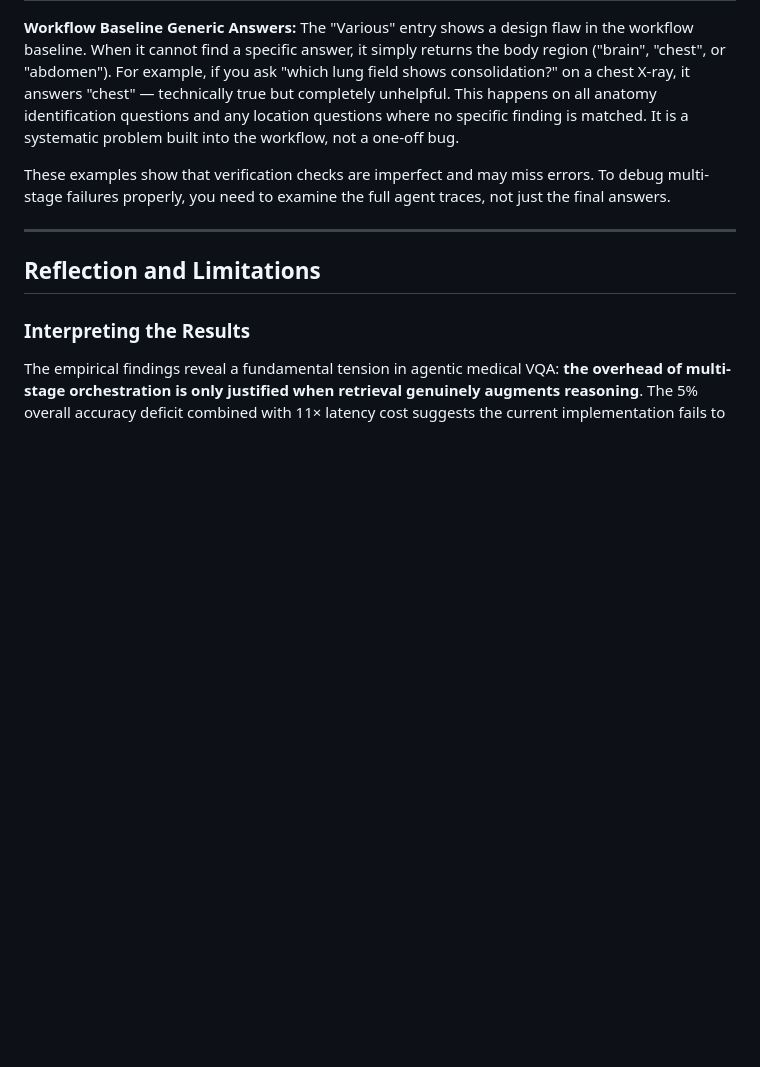
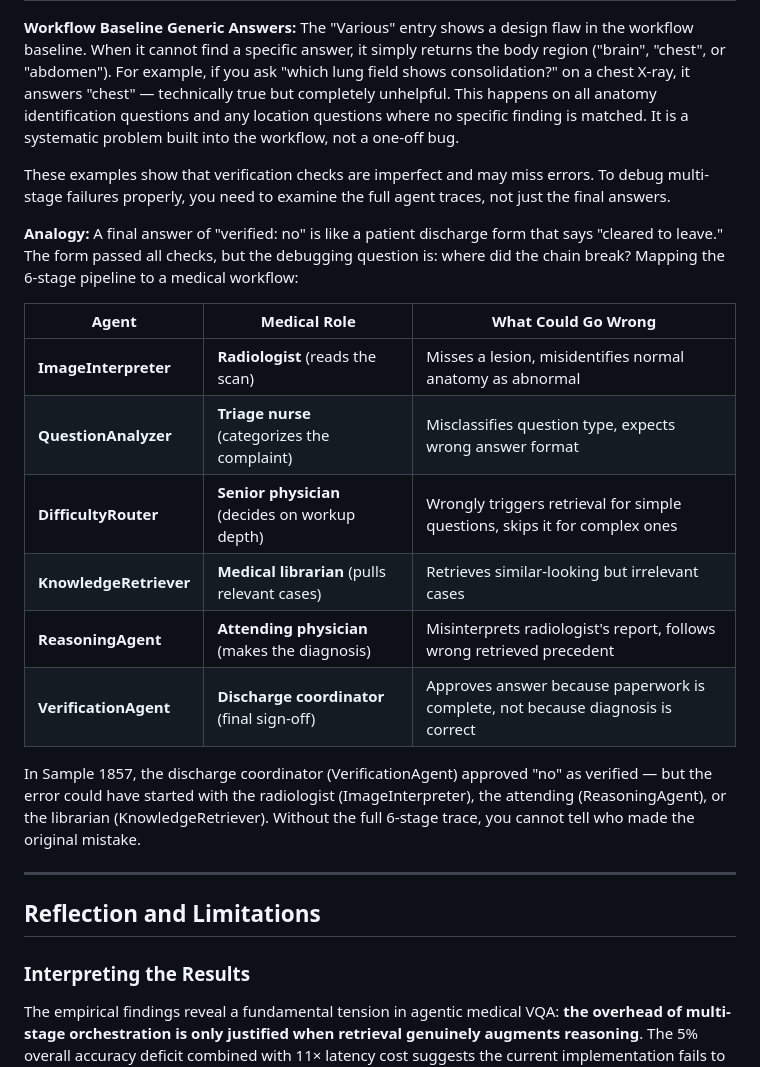
Before and after one commit to clarence-ck/med-vqa-rad-agentic, a Markdown page: README.md, the part around the change. Drawn GitHub-style; blank space fills up the shorter version.

Commit message:
docs: add medical workflow analogy table mapping 6-stage pipeline to clinical roles with failure mode examples
Add 6-row table mapping each agent to medical role (ImageInterpreter→Radiologist, QuestionAnalyzer→Triage nurse, DifficultyRouter→Senior physician, KnowledgeRetriever→Medical librarian, ReasoningAgent→Attending physician, VerificationAgent→Discharge coordinator) with corresponding failure modes. Include analogy introduction comparing "verified: no" to discharge form and Sample

```diff
--- a/README.md
+++ b/README.md
@@ -649,6 +649,19 @@ When retrieval activates (medium/hard difficulty):
 
 These examples show that verification checks are imperfect and may miss errors. To debug multi-stage failures properly, you need to examine the full agent traces, not just the final answers.
 
+**Analogy:** A final answer of "verified: no" is like a patient discharge form that says "cleared to leave." The form passed all checks, but the debugging question is: where did the chain break? Mapping the 6-stage pipeline to a medical workflow:
+
+| Agent | Medical Role | What Could Go Wrong |
+|-------|--------------|---------------------|
+| **ImageInterpreter** | **Radiologist** (reads the scan) | Misses a lesion, misidentifies normal anatomy as abnormal |
+| **QuestionAnalyzer** | **Triage nurse** (categorizes the complaint) | Misclassifies question type, expects wrong answer format |
+| **DifficultyRouter** | **Senior physician** (decides on workup depth) | Wrongly triggers retrieval for simple questions, skips it for complex ones |
+| **KnowledgeRetriever** | **Medical librarian** (pulls relevant cases) | Retrieves similar-looking but irrelevant cases |
+| **ReasoningAgent** | **Attending physician** (makes the diagnosis) | Misinterprets radiologist's report, follows wrong retrieved precedent |
+| **VerificationAgent** | **Discharge coordinator** (final sign-off) | Approves answer because paperwork is complete, not because diagnosis is correct |
+
+In Sample 1857, the discharge coordinator (VerificationAgent) approved "no" as verified — but the error could have started with the radiologist (ImageInterpreter), the attending (ReasoningAgent), or the librarian (KnowledgeRetriever). Without the full 6-stage trace, you cannot tell who made the original mistake.
+
 ---
 
 ## Reflection and Limitations
```
